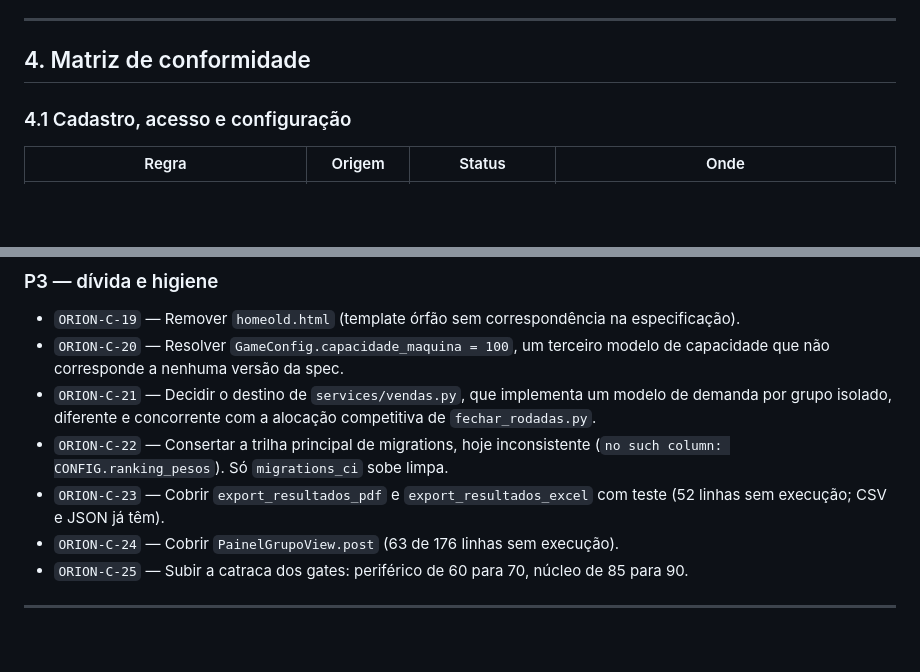
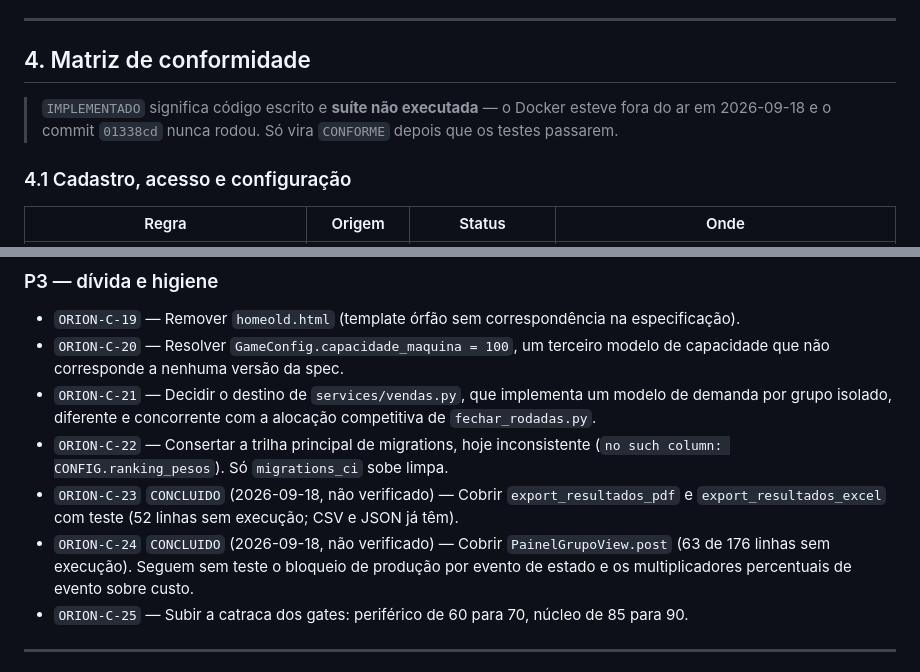
Before and after one commit to Rafael-Marinheiro/ORION, a Markdown page: docs/GUIA_IMPLEMENTACAO.md, 2 parts joined by grey strips. Rendered like a GitHub page; blank space fills up the shorter version.

```diff
--- a/docs/GUIA_IMPLEMENTACAO.md
+++ b/docs/GUIA_IMPLEMENTACAO.md
@@ -384,6 +384,10 @@ Consequências já mapeadas das decisões:
 
 ## 4. Matriz de conformidade
 
+> `IMPLEMENTADO` significa código escrito e **suíte não executada** — o Docker
+> esteve fora do ar em 2026-09-18 e o commit `01338cd` nunca rodou. Só vira
+> `CONFORME` depois que os testes passarem.
+
 ### 4.1 Cadastro, acesso e configuração
 
 | Regra | Origem | Status | Onde |
@@ -588,9 +592,9 @@ antigos do `docs/BACKLOG.md`.
   competitiva de `fechar_rodadas.py`.
 - `ORION-C-22` — Consertar a trilha principal de migrations, hoje inconsistente
   (`no such column: CONFIG.ranking_pesos`). Só `migrations_ci` sobe limpa.
-- `ORION-C-23` — Cobrir `export_resultados_pdf` e `export_resultados_excel`
+- `ORION-C-23` `CONCLUIDO` (2026-09-18, não verificado) — Cobrir `export_resultados_pdf` e `export_resultados_excel`
   com teste (52 linhas sem execução; CSV e JSON já têm).
-- `ORION-C-24` — Cobrir `PainelGrupoView.post` (63 de 176 linhas sem execução).
+- `ORION-C-24` `CONCLUIDO` (2026-09-18, não verificado) — Cobrir `PainelGrupoView.post` (63 de 176 linhas sem execução). Seguem sem teste o bloqueio de produção por evento de estado e os multiplicadores percentuais de evento sobre custo.
 - `ORION-C-25` — Subir a catraca dos gates: periférico de 60 para 70, núcleo de
   85 para 90.
 
```
Also changed, not shown: other parts of docs/GUIA_IMPLEMENTACAO.md (+11 -11 lines).
